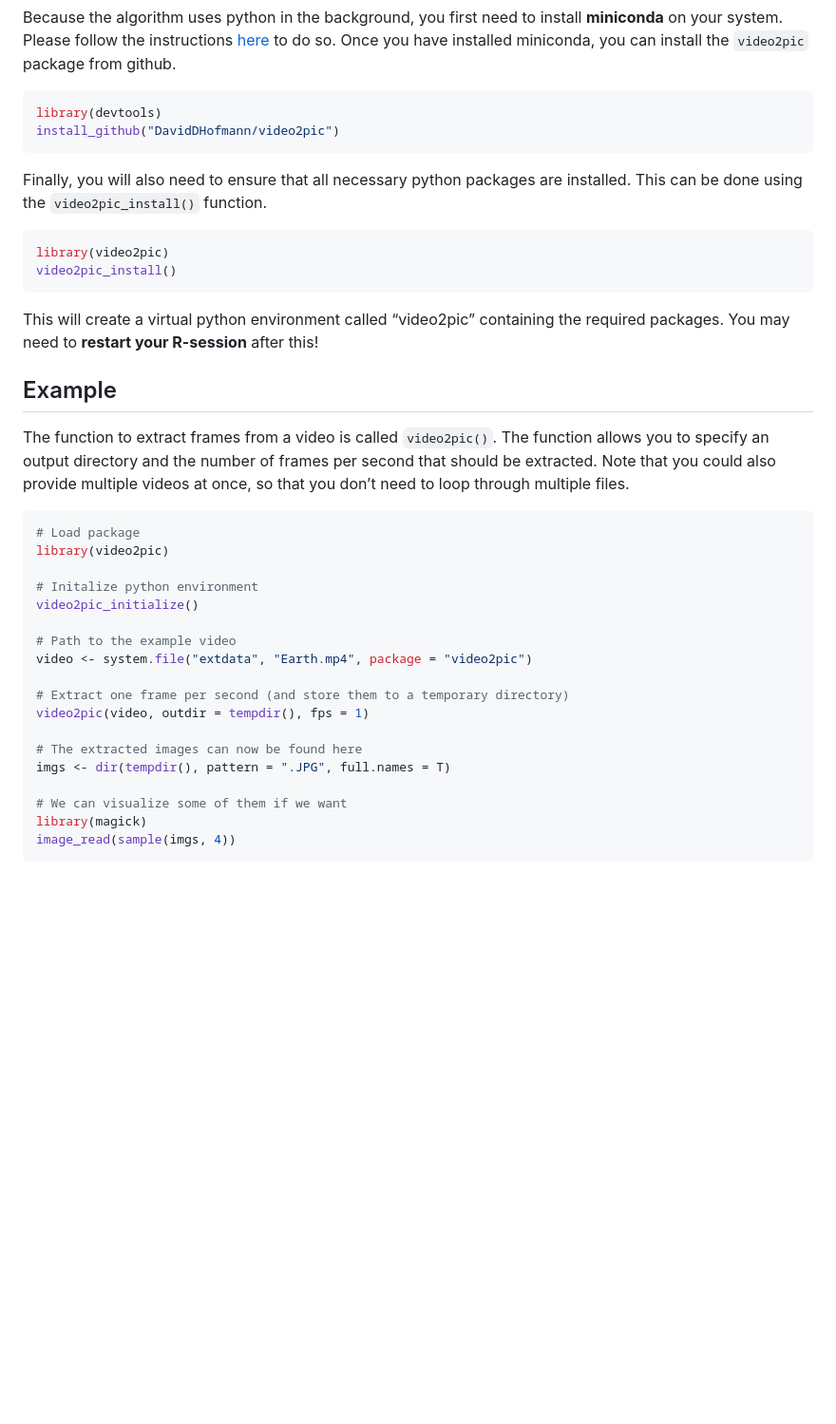
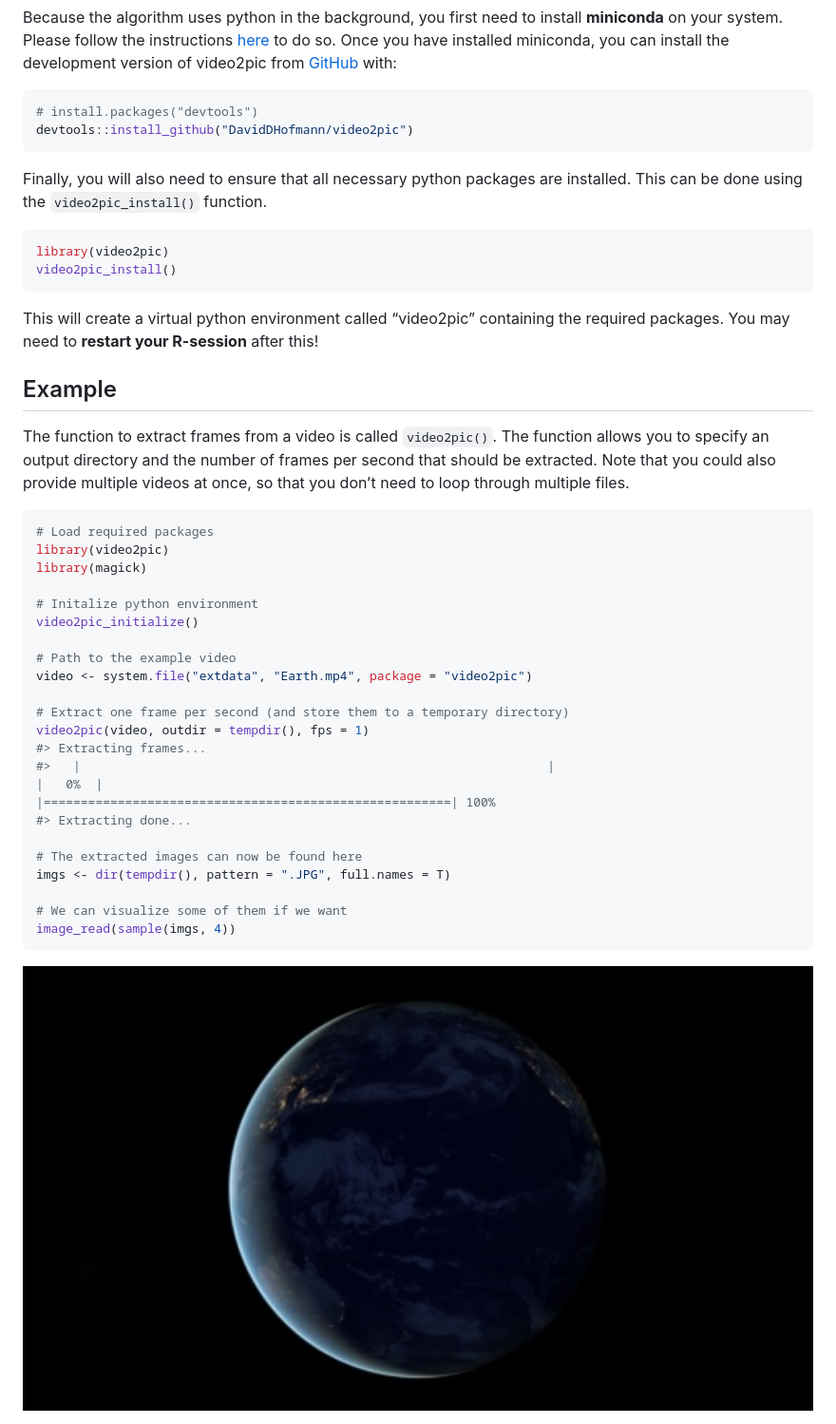
Before and after one commit to DavidDHofmann/video2pic, a Markdown page: README.md, the part around the change printed below. Shown: that part at 95% size. GitHub-like rendering; pictures changed too: man/figures/README-unnamed-chunk-2-1.png (added); blank space fills up the shorter version.

Commit message:
Readme from md to rmd

````diff
--- a/README.md
+++ b/README.md
@@ -10,12 +12,12 @@ been implemented in python.
 Because the algorithm uses python in the background, you first need to
 install **miniconda** on your system. Please follow the instructions
 [here](https://docs.conda.io/en/latest/miniconda.html) to do so. Once
-you have installed miniconda, you can install the `video2pic` package
-from github.
+you have installed miniconda, you can install the development version of
+video2pic from [GitHub](https://github.com/) with:
 
 ``` r
-library(devtools)
-install_github("DavidDHofmann/video2pic")
+# install.packages("devtools")
+devtools::install_github("DavidDHofmann/video2pic")
 ```
 
 Finally, you will also need to ensure that all necessary python packages
@@ -29,7 +31,7 @@ video2pic_install()
 
 This will create a virtual python environment called “video2pic”
 containing the required packages. You may need to **restart your
-R-session** after this!
+R-session** after this\!
 
 ## Example
 
@@ -40,8 +42,9 @@ provide multiple videos at once, so that you don’t need to loop through
 multiple files.
 
 ``` r
-# Load package
+# Load required packages
 library(video2pic)
+library(magick)
 
 # Initalize python environment
 video2pic_initialize()
@@ -51,11 +54,15 @@ video <- system.file("extdata", "Earth.mp4", package = "video2pic")
 
 # Extract one frame per second (and store them to a temporary directory)
 video2pic(video, outdir = tempdir(), fps = 1)
+#> Extracting frames...
+#>   |                                                               |                                                       |   0%  |                                                               |=======================================================| 100%
+#> Extracting done...
 
 # The extracted images can now be found here
 imgs <- dir(tempdir(), pattern = ".JPG", full.names = T)
 
 # We can visualize some of them if we want
-library(magick)
 image_read(sample(imgs, 4))
 ```
+
+<img src="man/figures/README-unnamed-chunk-2-1.png" width="100%" />
````
Also changed, not shown: other parts of README.md (+2 -0 lines), 5 other files.
